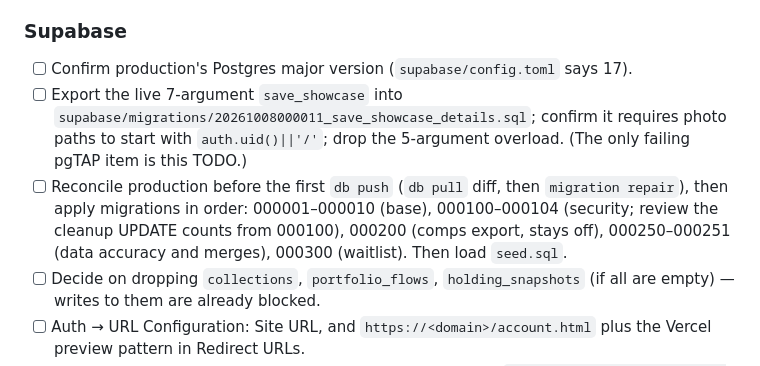
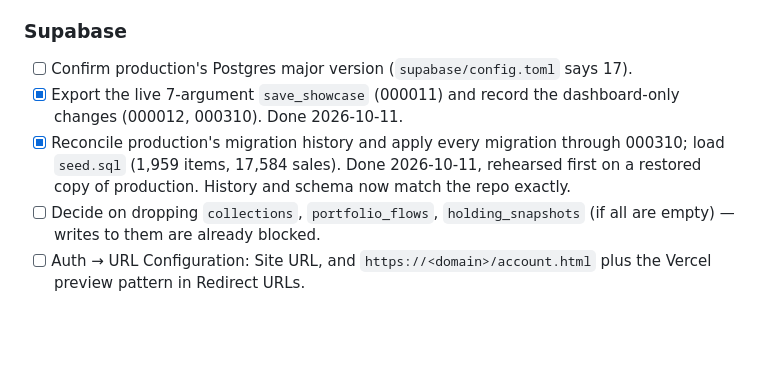
Before and after one commit to ApeSpliffs/BearChart, a Markdown page: docs/LAUNCH_CHECKLIST.md, the part around the change. Drawn GitHub-style; blank space fills up the shorter version.

Commit message:
Launch checklist: production database migrated and seeded
Co-Authored-By: Claude Opus 5.5 <noreply@anthropic.com>

```diff
--- a/docs/LAUNCH_CHECKLIST.md
+++ b/docs/LAUNCH_CHECKLIST.md
@@ -17,15 +17,12 @@ the first section blocks launch.
 
 ### Supabase
 - [ ] Confirm production's Postgres major version (`supabase/config.toml` says 17).
-- [ ] Export the live 7-argument `save_showcase` into
-      `supabase/migrations/20261008000011_save_showcase_details.sql`; confirm it
-      requires photo paths to start with `auth.uid()||'/'`; drop the 5-argument
-      overload. (The only failing pgTAP item is this TODO.)
-- [ ] Reconcile production before the first `db push` (`db pull` diff, then
-      `migration repair`), then apply migrations in order:
-      000001–000010 (base), 000100–000104 (security; review the cleanup UPDATE
-      counts from 000100), 000200 (comps export, stays off), 000250–000251
-      (data accuracy and merges), 000300 (waitlist). Then load `seed.sql`.
+- [x] Export the live 7-argument `save_showcase` (000011) and record the
+      dashboard-only changes (000012, 000310). Done 2026-10-11.
+- [x] Reconcile production's migration history and apply every migration
+      through 000310; load `seed.sql` (1,959 items, 17,584 sales). Done
+      2026-10-11, rehearsed first on a restored copy of production. History and
+      schema now match the repo exactly.
 - [ ] Decide on dropping `collections`, `portfolio_flows`, `holding_snapshots`
       (if all are empty) — writes to them are already blocked.
 - [ ] Auth → URL Configuration: Site URL, and `https://<domain>/account.html`
```
